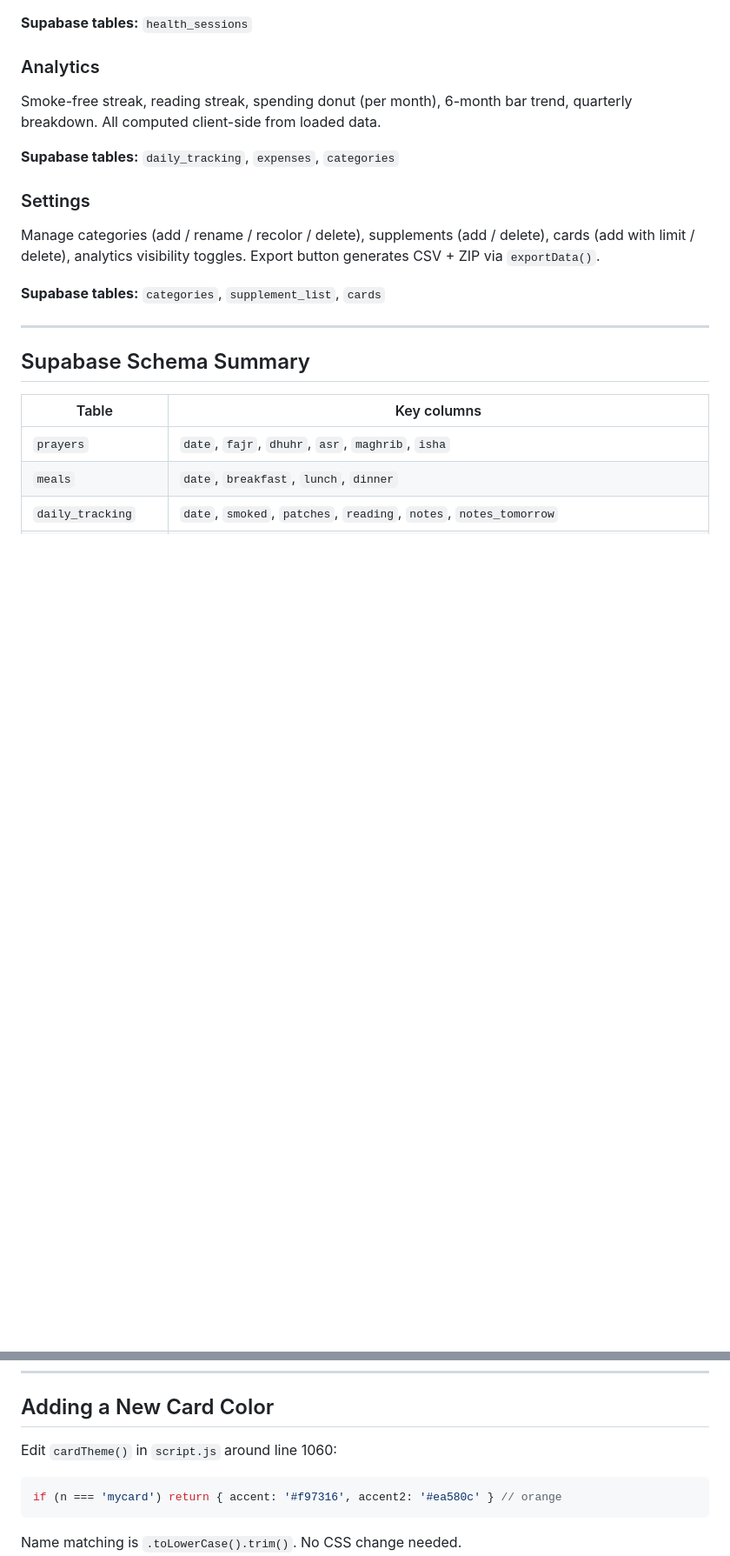
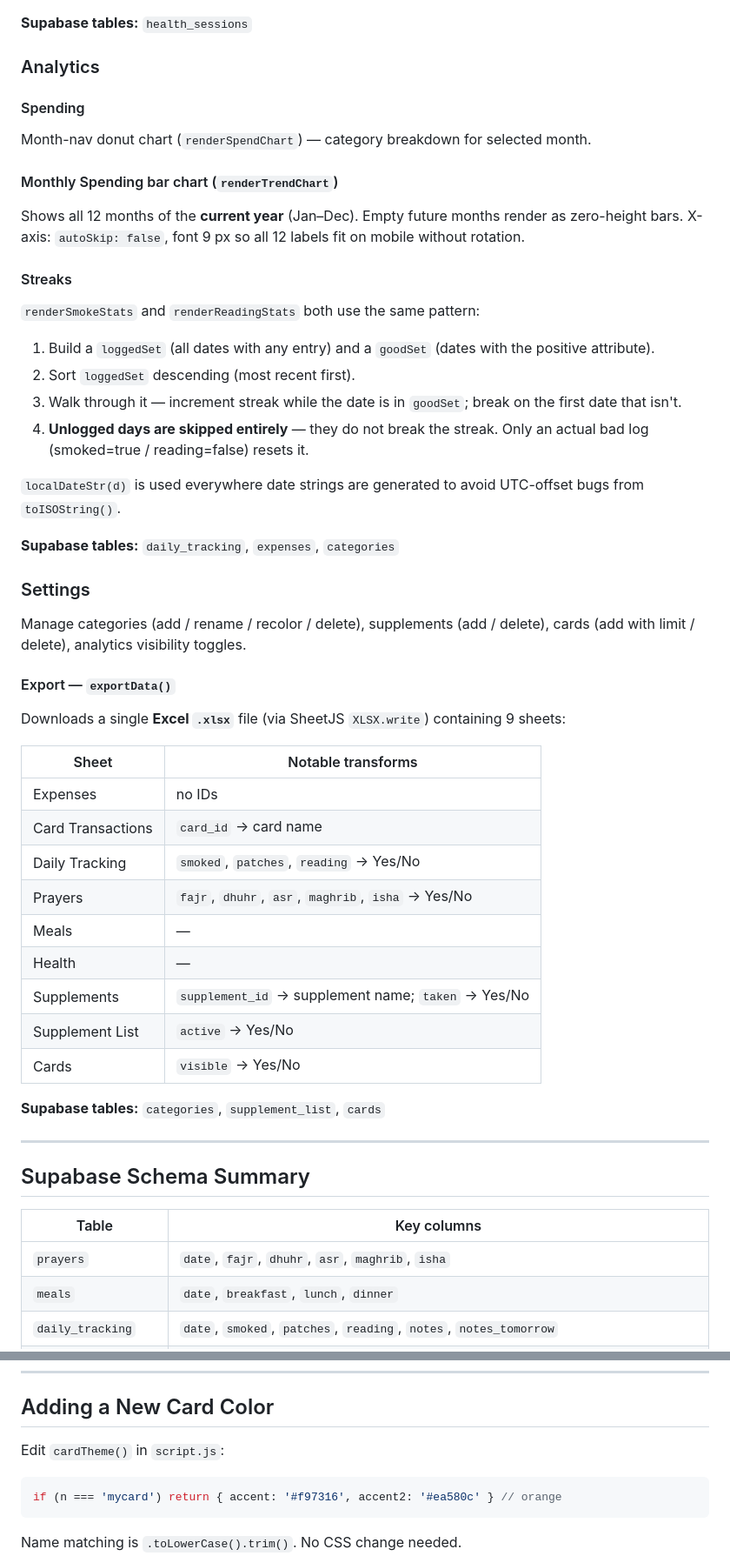
Before and after one commit to hassananabi98-afk/Hasan-Dashboard, a Markdown page: dashboard.md, 2 parts joined by grey strips. Shown at 87% size. Rendered like a GitHub page; blank space fills up the shorter version.

````diff
--- a/dashboard.md
+++ b/dashboard.md
@@ -127,12 +154,41 @@ Month nav, session list, type tiles (tap to hide/show). Hidden types persisted i
 **Supabase tables:** `health_sessions`
 
 ### Analytics
-Smoke-free streak, reading streak, spending donut (per month), 6-month bar trend, quarterly breakdown. All computed client-side from loaded data.
+
+#### Spending
+Month-nav donut chart (`renderSpendChart`) — category breakdown for selected month.
+
+#### Monthly Spending bar chart (`renderTrendChart`)
+Shows all 12 months of the **current year** (Jan–Dec). Empty future months render as zero-height bars. X-axis: `autoSkip: false`, font 9 px so all 12 labels fit on mobile without rotation.
+
+#### Streaks
+`renderSmokeStats` and `renderReadingStats` both use the same pattern:
+1. Build a `loggedSet` (all dates with any entry) and a `goodSet` (dates with the positive attribute).
+2. Sort `loggedSet` descending (most recent first).
+3. Walk through it — increment streak while the date is in `goodSet`; break on the first date that isn't.
+4. **Unlogged days are skipped entirely** — they do not break the streak. Only an actual bad log (smoked=true / reading=false) resets it.
+
+`localDateStr(d)` is used everywhere date strings are generated to avoid UTC-offset bugs from `toISOString()`.
 
 **Supabase tables:** `daily_tracking`, `expenses`, `categories`
 
 ### Settings
-Manage categories (add / rename / recolor / delete), supplements (add / delete), cards (add with limit / delete), analytics visibility toggles. Export button generates CSV + ZIP via `exportData()`.
+Manage categories (add / rename / recolor / delete), supplements (add / delete), cards (add with limit / delete), analytics visibility toggles.
+
+#### Export — `exportData()`
+Downloads a single **Excel `.xlsx`** file (via SheetJS `XLSX.write`) containing 9 sheets:
+
+| Sheet | Notable transforms |
+|---|---|
+| Expenses | no IDs |
+| Card Transactions | `card_id` → card name |
+| Daily Tracking | `smoked`, `patches`, `reading` → Yes/No |
+| Prayers | `fajr`, `dhuhr`, `asr`, `maghrib`, `isha` → Yes/No |
+| Meals | — |
+| Health | — |
+| Supplements | `supplement_id` → supplement name; `taken` → Yes/No |
+| Supplement List | `active` → Yes/No |
+| Cards | `visible` → Yes/No |
 
 **Supabase tables:** `categories`, `supplement_list`, `cards`
 
@@ -177,7 +233,7 @@ Manage categories (add / rename / recolor / delete), supplements (add / delete),
 
 ## Adding a New Card Color
 
-Edit `cardTheme()` in `script.js` around line 1060:
+Edit `cardTheme()` in `script.js`:
 ```js
 if (n === 'mycard') return { accent: '#f97316', accent2: '#ea580c' } // orange
 ```
````
Also changed, not shown: other parts of dashboard.md (+32 -5 lines).
